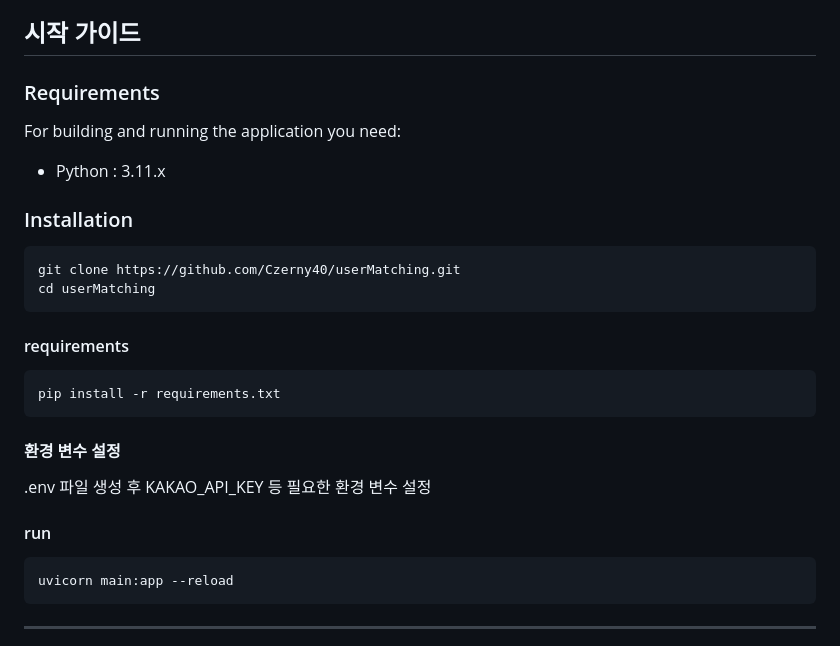
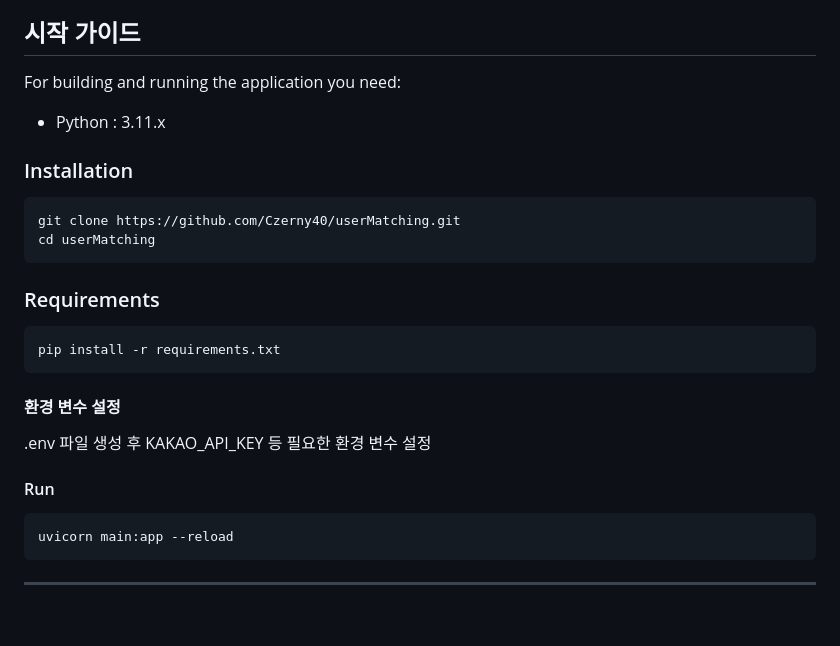
Before and after one commit to Czerny40/userMatching, a Markdown page: README.md, the part around the change. Drawn GitHub-style; blank space fills up the shorter version.

````diff
--- a/README.md
+++ b/README.md
@@ -11,7 +11,7 @@
 해당 서비스는 FitConnect에서 사용자의 운동 능력과 위치를 기반으로 적합한 운동 파트너를 매칭해주는 서비스입니다. 시스템은 Spring Boot 기반의 메인 서버와 FastAPI 기반의 매칭 서버로 구성되어 있습니다. 사용자의 신체 정보, 운동 능력(벤치프레스, 스쿼트, 데드리프트), 위치 정보를 활용하여 적합한 운동 파트너를 추천합니다.
 
 ## 시작 가이드
-### Requirements
+
 For building and running the application you need:
 
 - Python : 3.11.x
@@ -21,14 +21,14 @@ For building and running the application you need:
 git clone https://github.com/Czerny40/userMatching.git
 cd userMatching
 ```
-#### requirements
+### Requirements
 ```
 pip install -r requirements.txt
 ```
 #### 환경 변수 설정
 .env 파일 생성 후 KAKAO_API_KEY 등 필요한 환경 변수 설정
 
-#### run
+#### Run
 ```
 uvicorn main:app --reload
 ```
````
